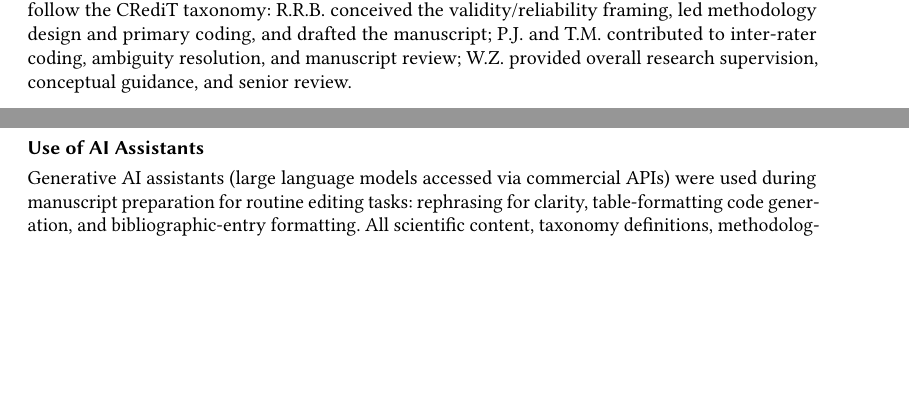
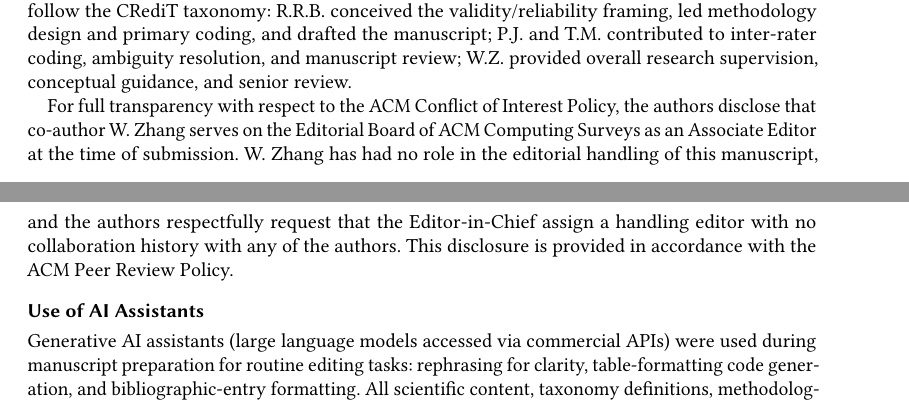
Before and after one commit to rohithreddybc/PromptEvalTaxonomy, a LaTeX paper (main.tex): two parts of pages 35 and 36 of 58, joined at a grey line, cut so that both start at the same text, the shorter picture padded with empty space. Compiled offline with pdfLaTeX.

Commit message:
CSUR review-model confirmation and Associate-Editor COI disclosure
- main.tex: Replace the speculative review-model comment with an
  evidence-anchored note. CSUR uses single-anonymous peer review,
  confirmed 2026-05-15 against three ACM sources: CSUR Author
  Guidelines (requires author names, affiliations, funding-source
  footnote on page 1, and grants the option to identify non-preferred
  reviewers — all single-anonymous signatures), the ACM Peer Review
  Policy, and the ACM Peer Review FAQ. CSUR is not on the published
  list of venues running an experimental peer-review model. No
  'anonymous' documentclass option is required.

- main.tex: Add explicit Conflict of Interest disclosure to
  Author Contributions section. Co-author W. Zhang is listed on the
  CSUR Editorial Board as an Associate Editor (verified on the CSUR
  Editorial Board page on 2026-05-15). The disclosure states that
  W. Zhang has no role in editorial handling of this manuscript and
  requests that the Editor-in-Chief assign a handling editor with no
  collaboration history with the authors. This is required by the ACM
  Conflict of Interest Policy.

Compiles clean (58 pages).

Co-Authored-By: Claude Opus 4.7 (1M context) <noreply@anthropic.com>

```diff
--- a/main.tex
+++ b/main.tex
@@ -3215,6 +3227,15 @@ manuscript; P.J.\ and T.M.\ contributed to inter-rater coding,
 ambiguity resolution, and manuscript review; W.Z.\ provided overall
 research supervision, conceptual guidance, and senior review.
 
+For full transparency with respect to the ACM Conflict of Interest
+Policy, the authors disclose that co-author W.\ Zhang serves on the
+Editorial Board of ACM Computing Surveys as an Associate Editor at
+the time of submission. W.\ Zhang has had no role in the editorial
+handling of this manuscript, and the authors respectfully request
+that the Editor-in-Chief assign a handling editor with no
+collaboration history with any of the authors. This disclosure is
+provided in accordance with the ACM Peer Review Policy.
+
 \section*{Use of AI Assistants}
 \label{sec:aiuse}
 Generative AI assistants (large language models accessed via
```
Also changed, not shown: main.tex (28 more changed lines).
